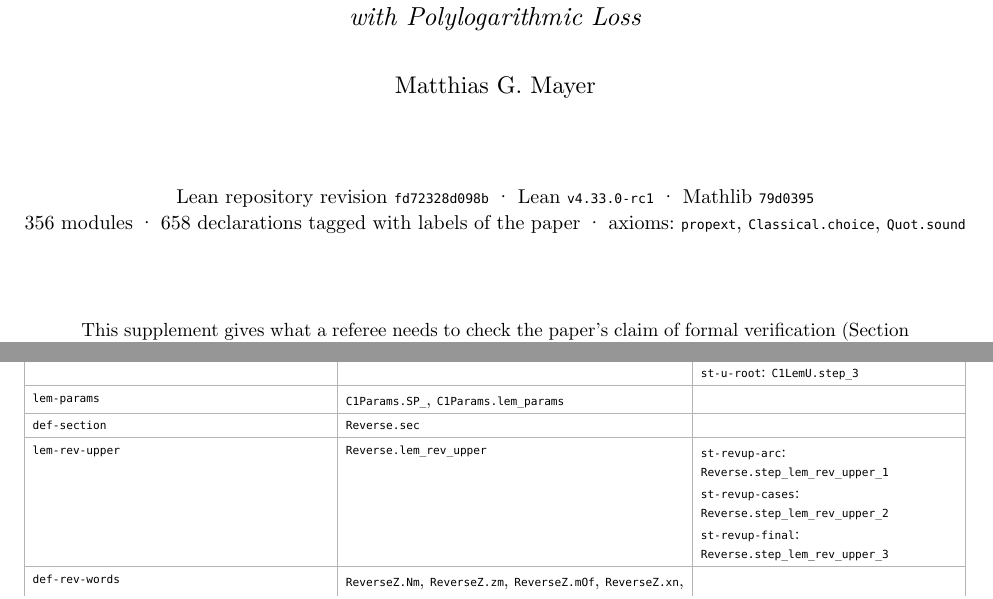
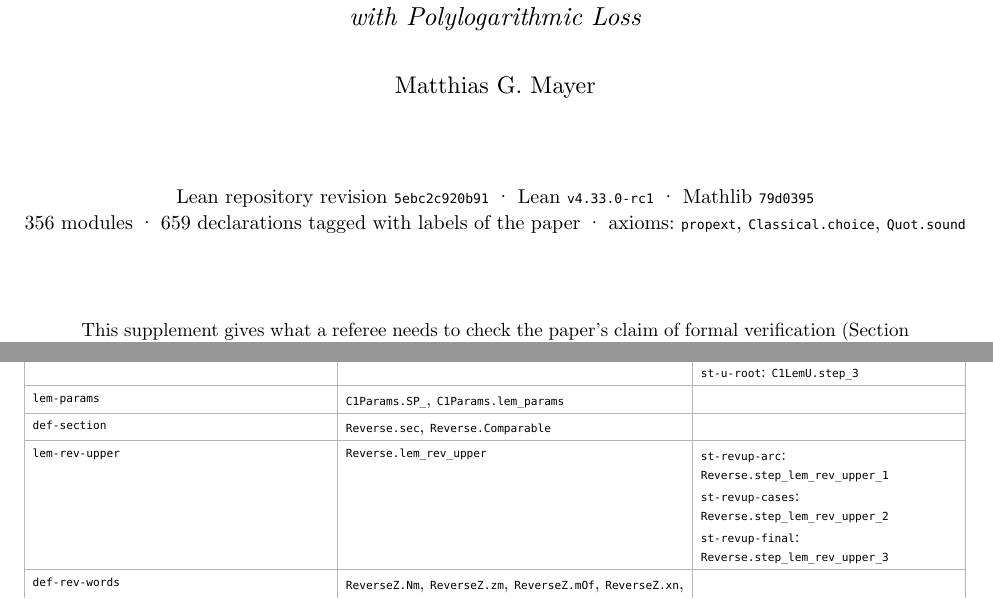
Before and after one commit to matthiasGmayer-research/copying-vs-interleaving-lean, a Typst document (supplement/lean-appendix.typ): two parts of pages 1 and 10 of 17, joined at a grey line, cut so that both start at the same text. Compiled offline with Typst 0.15.

Commit message:
supplement: rebuilt (rerun round)
Co-Authored-By: Claude Opus 5.5 <noreply@anthropic.com>
Claude-Session: https://claude.ai/code/session_016QfB4FxyZVP5Gyo3YUs6g7

```diff
--- a/supplement/lean-appendix.typ
+++ b/supplement/lean-appendix.typ
@@ -53,8 +53,8 @@
   #v(0.4cm)
   #text(size: 12pt)[Matthias G. Mayer]
   #v(1.2cm)
-  #text(size: 10pt)[Lean repository revision #raw("fd72328d098b") · Lean #raw("v4.33.0-rc1") · Mathlib #raw("79d0395") \
-  356 modules · 658 declarations tagged with labels of the paper · axioms: #raw("propext"), #raw("Classical.choice"), #raw("Quot.sound")]
+  #text(size: 10pt)[Lean repository revision #raw("5ebc2c920b91") · Lean #raw("v4.33.0-rc1") · Mathlib #raw("79d0395") \
+  356 modules · 659 declarations tagged with labels of the paper · axioms: #raw("propext"), #raw("Classical.choice"), #raw("Quot.sound")]
 ]
 #v(1.2cm)
 #block(inset: (x: 1cm))[#set text(size: 9.5pt)
@@ -349,7 +349,7 @@ Each numbered definition, statement and proof step of the paper's own developmen
 #raw("st-u-moment"): #raw("C1LemU.step_2_recursion"), #raw("C1LemU.step_2") \
 #raw("st-u-root"): #raw("C1LemU.step_3")],
   [#raw("lem-params")], [#raw("C1Params.SP_"), #raw("C1Params.lem_params")], [],
-  [#raw("def-section")], [#raw("Reverse.sec")], [],
+  [#raw("def-section")], [#raw("Reverse.sec"), #raw("Reverse.Comparable")], [],
   [#raw("lem-rev-upper")], [#raw("Reverse.lem_rev_upper")], [#raw("st-revup-arc"): #raw("Reverse.step_lem_rev_upper_1") \
 #raw("st-revup-cases"): #raw("Reverse.step_lem_rev_upper_2") \
 #raw("st-revup-final"): #raw("Reverse.step_lem_rev_upper_3")],
```
